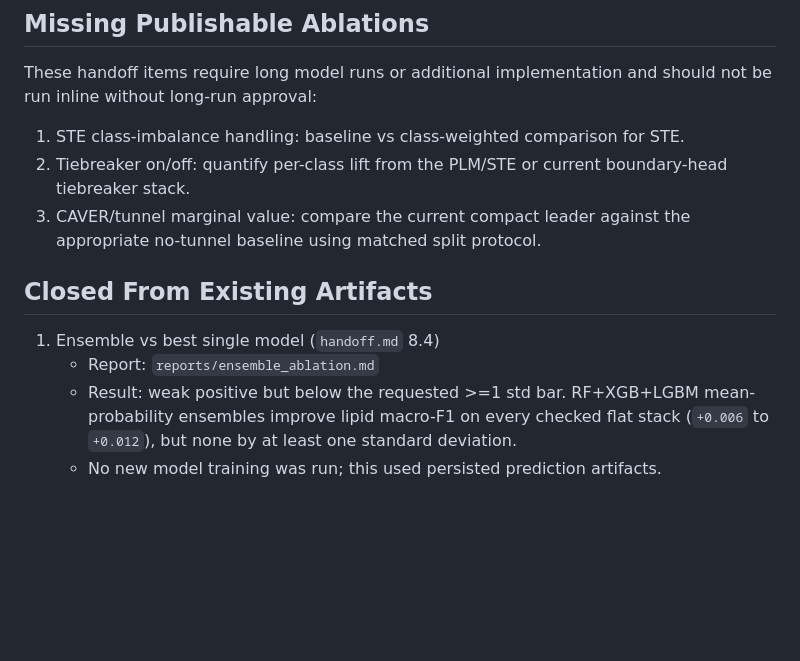
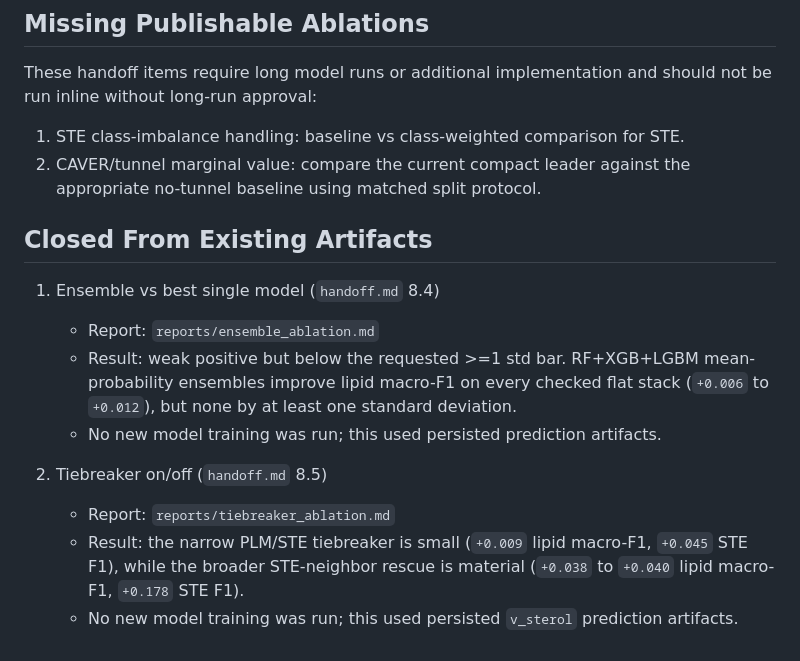
Before and after one commit to filiprumenovski/SLiPP_Plus, a Markdown page: experiments/queued.md, the part around the change. Rendered like a GitHub page; blank space fills up the shorter version.

```diff
--- a/experiments/queued.md
+++ b/experiments/queued.md
@@ -40,8 +40,7 @@ Generated from the registry after `reports/ablation_matrix.md` was created.
 These handoff items require long model runs or additional implementation and should not be run inline without long-run approval:
 
 1. STE class-imbalance handling: baseline vs class-weighted comparison for STE.
-2. Tiebreaker on/off: quantify per-class lift from the PLM/STE or current boundary-head tiebreaker stack.
-3. CAVER/tunnel marginal value: compare the current compact leader against the appropriate no-tunnel baseline using matched split protocol.
+2. CAVER/tunnel marginal value: compare the current compact leader against the appropriate no-tunnel baseline using matched split protocol.
 
 ## Closed From Existing Artifacts
 
@@ -51,3 +50,11 @@ These handoff items require long model runs or additional implementation and sho
      mean-probability ensembles improve lipid macro-F1 on every checked flat
      stack (`+0.006` to `+0.012`), but none by at least one standard deviation.
    - No new model training was run; this used persisted prediction artifacts.
+
+2. Tiebreaker on/off (`handoff.md` 8.5)
+   - Report: `reports/tiebreaker_ablation.md`
+   - Result: the narrow PLM/STE tiebreaker is small (`+0.009` lipid macro-F1,
+     `+0.045` STE F1), while the broader STE-neighbor rescue is material
+     (`+0.038` to `+0.040` lipid macro-F1, `+0.178` STE F1).
+   - No new model training was run; this used persisted `v_sterol` prediction
+     artifacts.
```
Also changed, not shown: NEXT_AGENT_HANDOFF.md (+10 -2 lines), reports/tiebreaker_ablation.md (added, +58 -0 lines).
